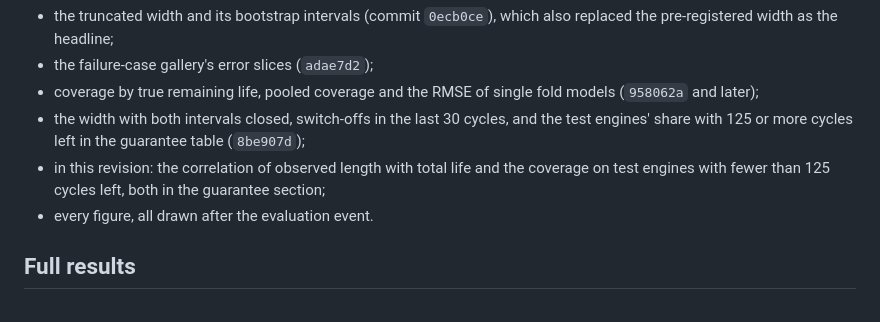
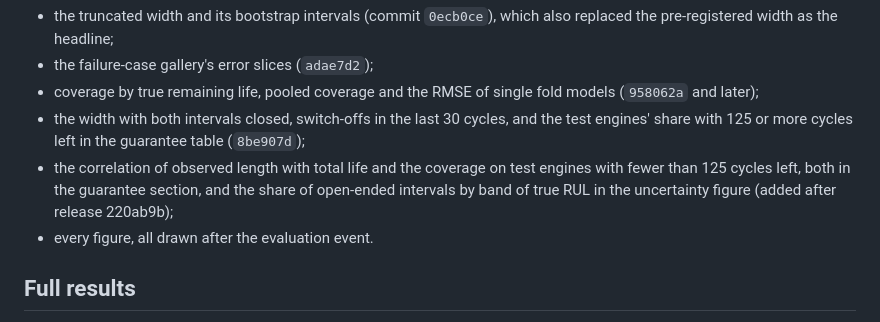
Before and after one commit to easensoy/ml-predictive-maintenance-system, a Markdown page: predictive-maintenance/docs/evaluation.md, the part around the change. Rendered like a GitHub page.

Commit message:
Evaluation notes: list the open share by band as post hoc

```diff
--- a/predictive-maintenance/docs/evaluation.md
+++ b/predictive-maintenance/docs/evaluation.md
@@ -203,8 +203,9 @@ they appear:
   and later);
 - the width with both intervals closed, switch-offs in the last 30 cycles, and the test engines'
   share with 125 or more cycles left in the guarantee table (`8be907d`);
-- in this revision: the correlation of observed length with total life and the coverage on test
-  engines with fewer than 125 cycles left, both in the guarantee section;
+- the correlation of observed length with total life and the coverage on test engines with fewer
+  than 125 cycles left, both in the guarantee section, and the share of open-ended intervals by
+  band of true RUL in the uncertainty figure (added after release 220ab9b);
 - every figure, all drawn after the evaluation event.
 
 ## Full results
```
